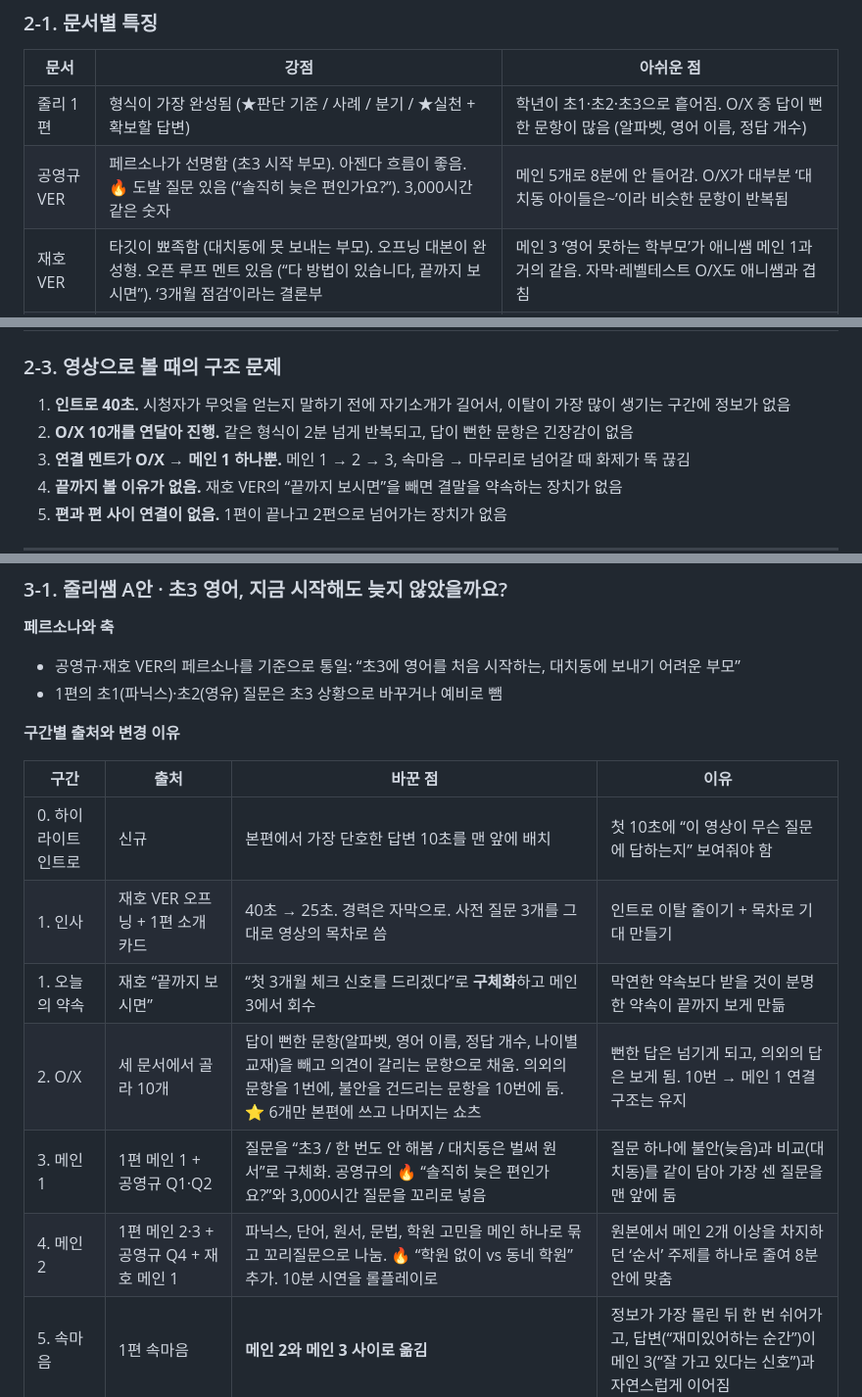
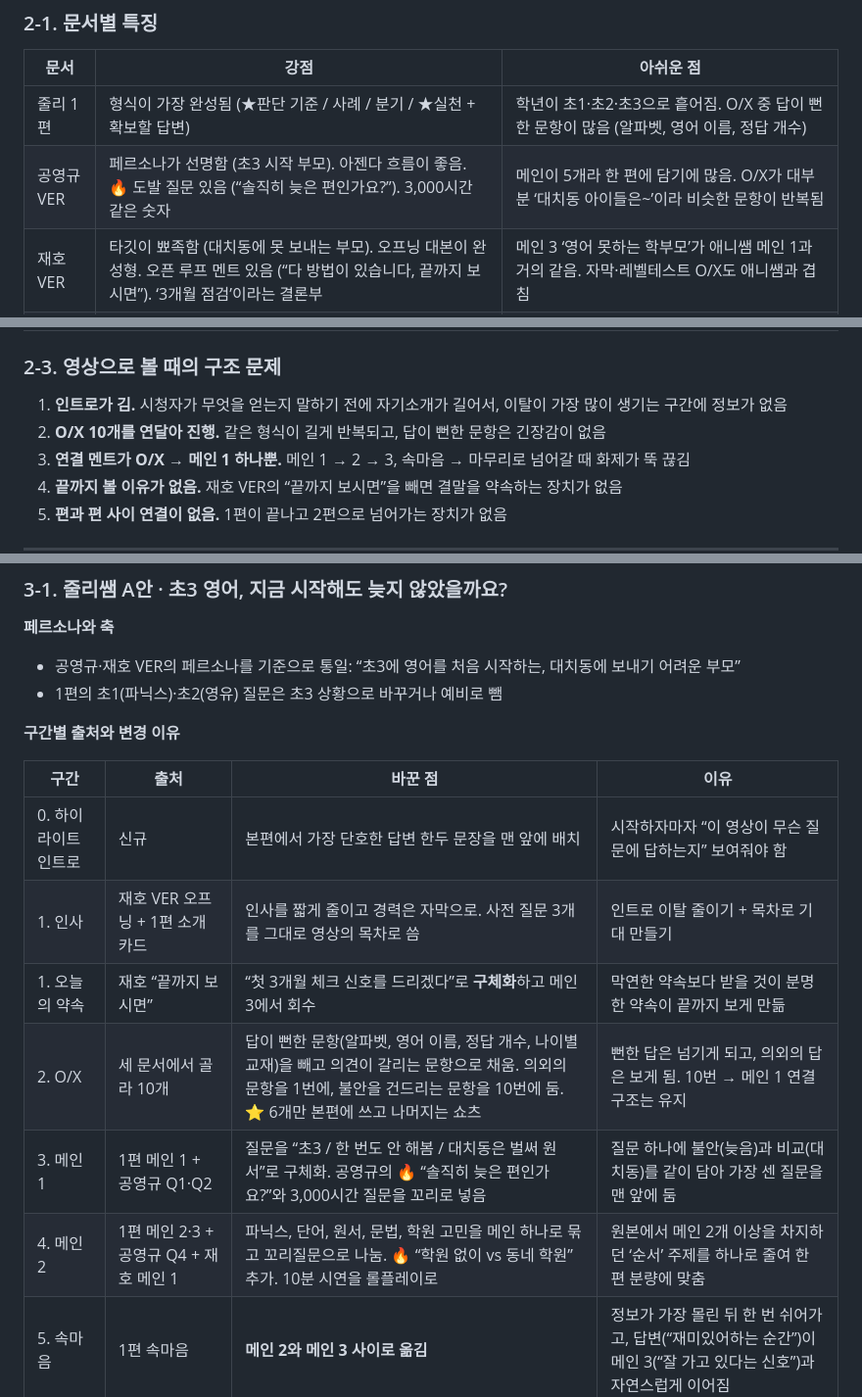
Before and after one commit to toonyoo2-spec/TEST, a Markdown page: output/선생님_QnA/00_1차_보고서.md, 3 parts joined by grey strips. Shown at 98% size. Drawn GitHub-style.

```diff
--- a/output/선생님_QnA/00_1차_보고서.md
+++ b/output/선생님_QnA/00_1차_보고서.md
@@ -23,7 +23,7 @@
 | 문서 | 강점 | 아쉬운 점 |
 |---|---|---|
 | 줄리 1편 | 형식이 가장 완성됨 (★판단 기준 / 사례 / 분기 / ★실천 + 확보할 답변) | 학년이 초1·초2·초3으로 흩어짐. O/X 중 답이 뻔한 문항이 많음 (알파벳, 영어 이름, 정답 개수) |
-| 공영규 VER | 페르소나가 선명함 (초3 시작 부모). 아젠다 흐름이 좋음. 🔥 도발 질문 있음 (“솔직히 늦은 편인가요?”). 3,000시간 같은 숫자 | 메인 5개로 8분에 안 들어감. O/X가 대부분 ‘대치동 아이들은~’이라 비슷한 문항이 반복됨 |
+| 공영규 VER | 페르소나가 선명함 (초3 시작 부모). 아젠다 흐름이 좋음. 🔥 도발 질문 있음 (“솔직히 늦은 편인가요?”). 3,000시간 같은 숫자 | 메인이 5개라 한 편에 담기에 많음. O/X가 대부분 ‘대치동 아이들은~’이라 비슷한 문항이 반복됨 |
 | 재호 VER | 타깃이 뾰족함 (대치동에 못 보내는 부모). 오프닝 대본이 완성형. 오픈 루프 멘트 있음 (“다 방법이 있습니다, 끝까지 보시면”). ‘3개월 점검’이라는 결론부 | 메인 3 ‘영어 못하는 학부모’가 애니쌤 메인 1과 거의 같음. 자막·레벨테스트 O/X도 애니쌤과 겹침 |
 | 애니 2편 | 주제 흐름이 깔끔하고 꼬리질문 설계가 좋음 | O/X 일부는 답이 너무 뻔함 (“함께 따라 말하면 도움이 된다”, “과정을 칭찬해도 된다”). 대안안은 AI 파트가 줄리 B안과 겹침 |
 
@@ -41,8 +41,8 @@
 
 ### 2-3. 영상으로 볼 때의 구조 문제
 
-1. **인트로 40초.** 시청자가 무엇을 얻는지 말하기 전에 자기소개가 길어서, 이탈이 가장 많이 생기는 구간에 정보가 없음
-2. **O/X 10개를 연달아 진행.** 같은 형식이 2분 넘게 반복되고, 답이 뻔한 문항은 긴장감이 없음
+1. **인트로가 김.** 시청자가 무엇을 얻는지 말하기 전에 자기소개가 길어서, 이탈이 가장 많이 생기는 구간에 정보가 없음
+2. **O/X 10개를 연달아 진행.** 같은 형식이 길게 반복되고, 답이 뻔한 문항은 긴장감이 없음
 3. **연결 멘트가 O/X → 메인 1 하나뿐.** 메인 1 → 2 → 3, 속마음 → 마무리로 넘어갈 때 화제가 뚝 끊김
 4. **끝까지 볼 이유가 없음.** 재호 VER의 “끝까지 보시면”을 빼면 결말을 약속하는 장치가 없음
 5. **편과 편 사이 연결이 없음.** 1편이 끝나고 2편으로 넘어가는 장치가 없음
@@ -61,12 +61,12 @@
 
 | 구간 | 출처 | 바꾼 점 | 이유 |
 |---|---|---|---|
-| 0. 하이라이트 인트로 | 신규 | 본편에서 가장 단호한 답변 10초를 맨 앞에 배치 | 첫 10초에 “이 영상이 무슨 질문에 답하는지” 보여줘야 함 |
-| 1. 인사 | 재호 VER 오프닝 + 1편 소개 카드 | 40초 → 25초. 경력은 자막으로. 사전 질문 3개를 그대로 영상의 목차로 씀 | 인트로 이탈 줄이기 + 목차로 기대 만들기 |
+| 0. 하이라이트 인트로 | 신규 | 본편에서 가장 단호한 답변 한두 문장을 맨 앞에 배치 | 시작하자마자 “이 영상이 무슨 질문에 답하는지” 보여줘야 함 |
+| 1. 인사 | 재호 VER 오프닝 + 1편 소개 카드 | 인사를 짧게 줄이고 경력은 자막으로. 사전 질문 3개를 그대로 영상의 목차로 씀 | 인트로 이탈 줄이기 + 목차로 기대 만들기 |
 | 1. 오늘의 약속 | 재호 “끝까지 보시면” | “첫 3개월 체크 신호를 드리겠다”로 **구체화**하고 메인 3에서 회수 | 막연한 약속보다 받을 것이 분명한 약속이 끝까지 보게 만듦 |
 | 2. O/X | 세 문서에서 골라 10개 | 답이 뻔한 문항(알파벳, 영어 이름, 정답 개수, 나이별 교재)을 빼고 의견이 갈리는 문항으로 채움. 의외의 문항을 1번에, 불안을 건드리는 문항을 10번에 둠. ⭐ 6개만 본편에 쓰고 나머지는 쇼츠 | 뻔한 답은 넘기게 되고, 의외의 답은 보게 됨. 10번 → 메인 1 연결 구조는 유지 |
 | 3. 메인 1 | 1편 메인 1 + 공영규 Q1·Q2 | 질문을 “초3 / 한 번도 안 해봄 / 대치동은 벌써 원서”로 구체화. 공영규의 🔥 “솔직히 늦은 편인가요?”와 3,000시간 질문을 꼬리로 넣음 | 질문 하나에 불안(늦음)과 비교(대치동)를 같이 담아 가장 센 질문을 맨 앞에 둠 |
-| 4. 메인 2 | 1편 메인 2·3 + 공영규 Q4 + 재호 메인 1 | 파닉스, 단어, 원서, 문법, 학원 고민을 메인 하나로 묶고 꼬리질문으로 나눔. 🔥 “학원 없이 vs 동네 학원” 추가. 10분 시연을 롤플레이로 | 원본에서 메인 2개 이상을 차지하던 ‘순서’ 주제를 하나로 줄여 8분 안에 맞춤 |
+| 4. 메인 2 | 1편 메인 2·3 + 공영규 Q4 + 재호 메인 1 | 파닉스, 단어, 원서, 문법, 학원 고민을 메인 하나로 묶고 꼬리질문으로 나눔. 🔥 “학원 없이 vs 동네 학원” 추가. 10분 시연을 롤플레이로 | 원본에서 메인 2개 이상을 차지하던 ‘순서’ 주제를 하나로 줄여 한 편 분량에 맞춤 |
 | 5. 속마음 | 1편 속마음 | **메인 2와 메인 3 사이로 옮김** | 정보가 가장 몰린 뒤 한 번 쉬어가고, 답변(“재미있어하는 순간”)이 메인 3(“잘 가고 있다는 신호”)과 자연스럽게 이어짐 |
 | 6. 메인 3 | 재호 메인 4 + 공영규 Q3·Q5 | 3개월·6개월 신호, 하루 학습량, 따라 하지 않아도 되는 것 / 꼭 지킬 것. 체크리스트 카드로 오픈 루프 회수 | 영상의 결말 = 부모가 바로 가져갈 수 있는 것 |
 | 7. 마무리 | 재호 마무리 + 공영규 마무리 | 한 문장 + 2편 예고(엔드스크린) | 다음 편으로 시청이 이어지게 함 |
```
Also changed, not shown: other parts of output/선생님_QnA/00_1차_보고서.md (+16 -32 lines), output/선생님_QnA/01_줄리_선생님.md (+18 -18 lines), output/선생님_QnA/02_애니_선생님.md (+11 -11 lines).
